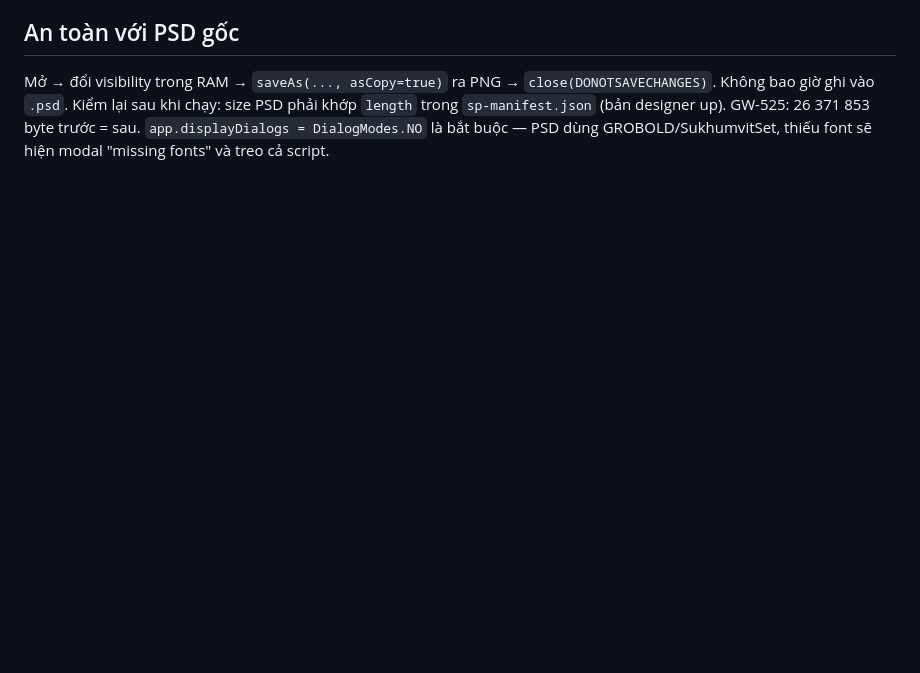
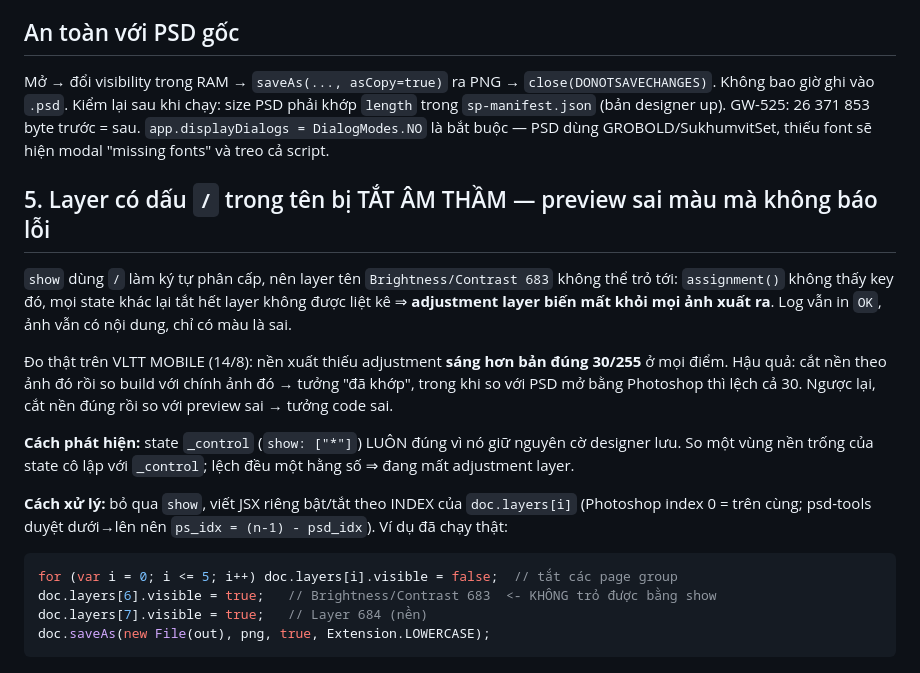
Before and after one commit to tongo0209/agent-auto, a Markdown page: tools/psd-export.md, the part around the change. Rendered like a GitHub page; blank space fills up the shorter version.

````diff
--- a/tools/psd-export.md
+++ b/tools/psd-export.md
@@ -65,3 +65,26 @@ Không bao giờ ghi vào `.psd`. Kiểm lại sau khi chạy: size PSD phải k
 `sp-manifest.json` (bản designer up). GW-525: 26 371 853 byte trước = sau.
 `app.displayDialogs = DialogModes.NO` là bắt buộc — PSD dùng GROBOLD/SukhumvitSet, thiếu font
 sẽ hiện modal "missing fonts" và treo cả script.
+
+## 5. Layer có dấu `/` trong tên bị TẮT ÂM THẦM — preview sai màu mà không báo lỗi
+
+`show` dùng `/` làm ký tự phân cấp, nên layer tên `Brightness/Contrast 683` không thể trỏ tới:
+`assignment()` không thấy key đó, mọi state khác lại tắt hết layer không được liệt kê ⇒ **adjustment
+layer biến mất khỏi mọi ảnh xuất ra**. Log vẫn in `OK`, ảnh vẫn có nội dung, chỉ có màu là sai.
+
+Đo thật trên VLTT MOBILE (14/8): nền xuất thiếu adjustment **sáng hơn bản đúng 30/255** ở mọi điểm.
+Hậu quả: cắt nền theo ảnh đó rồi so build với chính ảnh đó → tưởng "đã khớp", trong khi so với PSD
+mở bằng Photoshop thì lệch cả 30. Ngược lại, cắt nền đúng rồi so với preview sai → tưởng code sai.
+
+**Cách phát hiện:** state `_control` (`show: ["*"]`) LUÔN đúng vì nó giữ nguyên cờ designer lưu. So một
+vùng nền trống của state cô lập với `_control`; lệch đều một hằng số ⇒ đang mất adjustment layer.
+
+**Cách xử lý:** bỏ qua `show`, viết JSX riêng bật/tắt theo INDEX của `doc.layers[i]` (Photoshop index
+0 = trên cùng; psd-tools duyệt dưới→lên nên `ps_idx = (n-1) - psd_idx`). Ví dụ đã chạy thật:
+
+```jsx
+for (var i = 0; i <= 5; i++) doc.layers[i].visible = false;  // tắt các page group
+doc.layers[6].visible = true;   // Brightness/Contrast 683  <- KHÔNG trỏ được bằng show
+doc.layers[7].visible = true;   // Layer 684 (nền)
+doc.saveAs(new File(out), png, true, Extension.LOWERCASE);
+```
````
